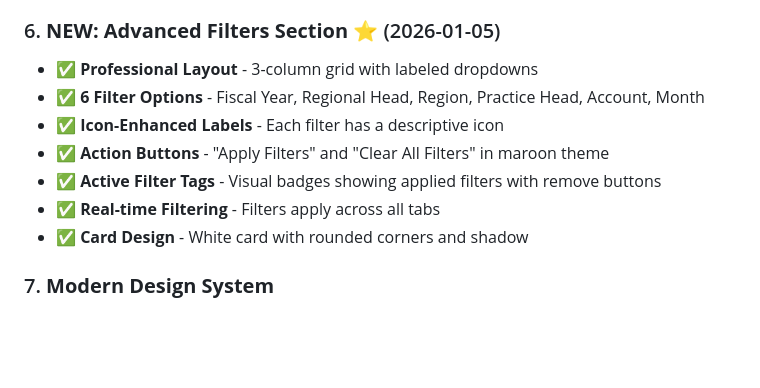
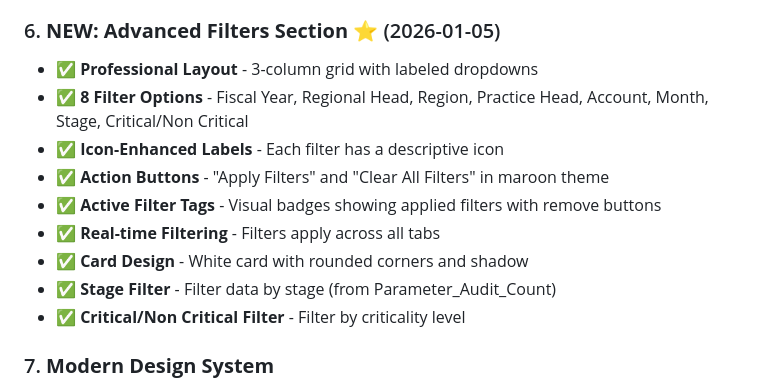
Before and after one commit to Businessexcellence/Quality-Dashboard, a Markdown page: README.md, the part around the change. Rendered like a GitHub page; blank space fills up the shorter version.

Commit message:
Update README to reflect 8 filters including Stage and Critical/Non Critical

```diff
--- a/README.md
+++ b/README.md
@@ -64,12 +64,14 @@ A comprehensive business excellence dashboard for quality management, audit trac
 
 ### 6. **NEW: Advanced Filters Section** ⭐ (2026-01-05)
 - ✅ **Professional Layout** - 3-column grid with labeled dropdowns
-- ✅ **6 Filter Options** - Fiscal Year, Regional Head, Region, Practice Head, Account, Month
+- ✅ **8 Filter Options** - Fiscal Year, Regional Head, Region, Practice Head, Account, Month, Stage, Critical/Non Critical
 - ✅ **Icon-Enhanced Labels** - Each filter has a descriptive icon
 - ✅ **Action Buttons** - "Apply Filters" and "Clear All Filters" in maroon theme
 - ✅ **Active Filter Tags** - Visual badges showing applied filters with remove buttons
 - ✅ **Real-time Filtering** - Filters apply across all tabs
 - ✅ **Card Design** - White card with rounded corners and shadow
+- ✅ **Stage Filter** - Filter data by stage (from Parameter_Audit_Count)
+- ✅ **Critical/Non Critical Filter** - Filter by criticality level
 
 ### 7. **Modern Design System**
 - ✅ **Light Backgrounds**: #f5f5f5 (body), #ffffff (cards)
```
